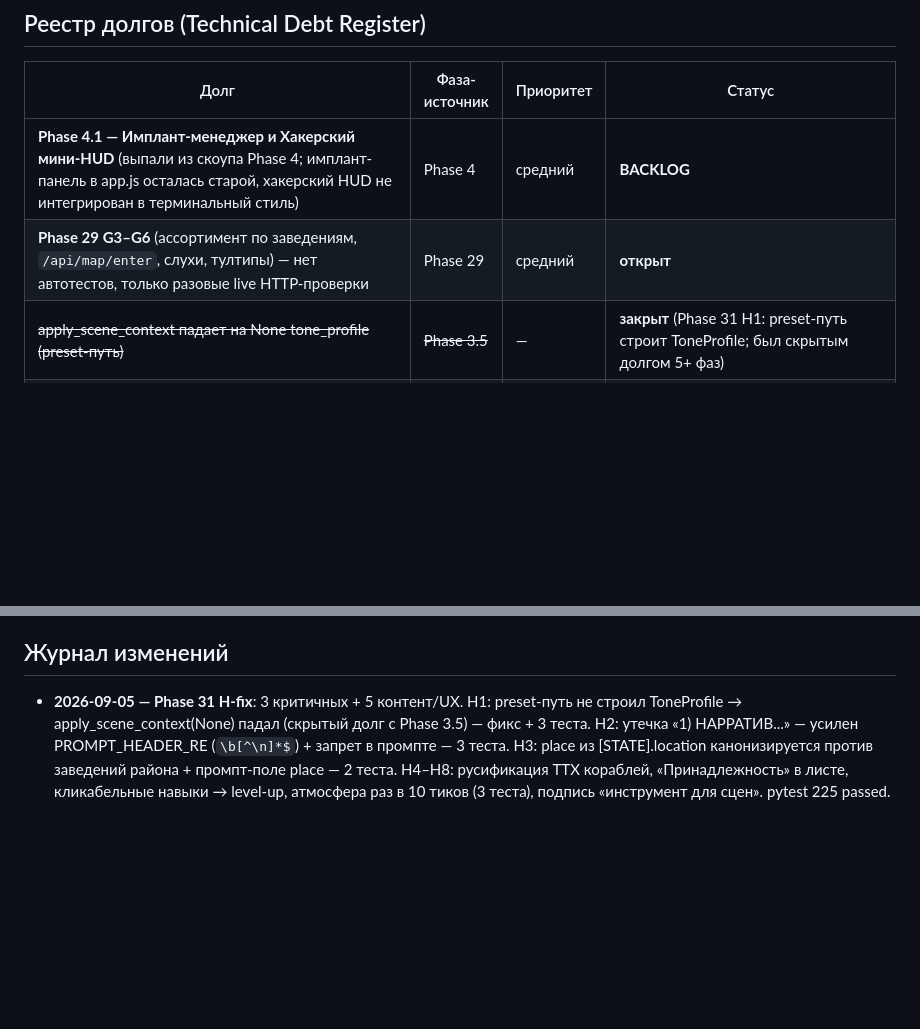
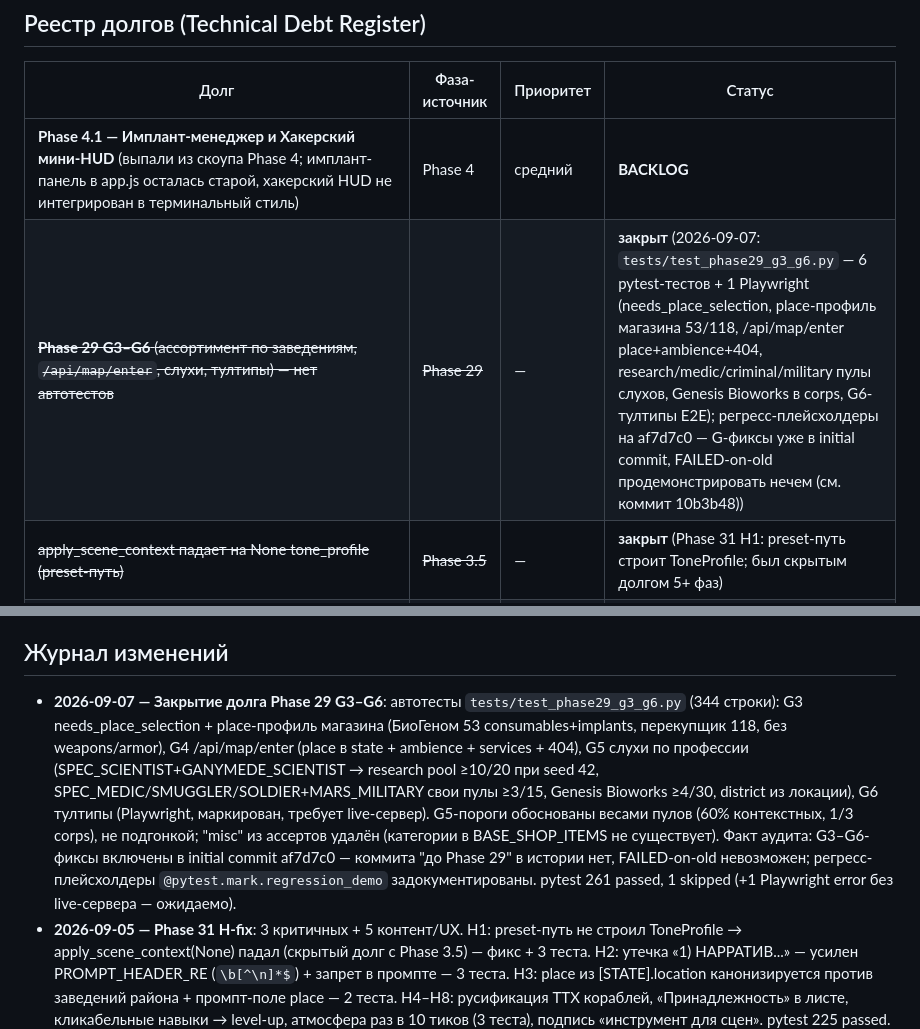
Before and after one commit to AyseeAryse/NexusRPG, a Markdown page: ROADMAP.md, 2 parts joined by grey strips. Drawn GitHub-style; blank space fills up the shorter version.

Commit message:
ROADMAP: Phase 29 G3-G6 debt row closed (test file 10b3b48, thresholds justified, af7d7c0 already contained G-fixes)

```diff
--- a/ROADMAP.md
+++ b/ROADMAP.md
@@ -164,7 +164,7 @@ Zero-Bloat Rule соблюдён: весь новый код — в изолир
 | Долг | Фаза-источник | Приоритет | Статус |
 |------|---------------|-----------|--------|
 | **Phase 4.1 — Имплант-менеджер и Хакерский мини-HUD** (выпали из скоупа Phase 4; имплант-панель в app.js осталась старой, хакерский HUD не интегрирован в терминальный стиль) | Phase 4 | средний | **BACKLOG** |
-| **Phase 29 G3–G6** (ассортимент по заведениям, `/api/map/enter`, слухи, тултипы) — нет автотестов, только разовые live HTTP-проверки | Phase 29 | средний | **открыт** |
+| ~~**Phase 29 G3–G6** (ассортимент по заведениям, `/api/map/enter`, слухи, тултипы) — нет автотестов~~ | ~~Phase 29~~ | — | **закрыт** (2026-09-07: `tests/test_phase29_g3_g6.py` — 6 pytest-тестов + 1 Playwright (needs_place_selection, place-профиль магазина 53/118, /api/map/enter place+ambience+404, research/medic/criminal/military пулы слухов, Genesis Bioworks в corps, G6-тултипы E2E); регресс-плейсхолдеры на af7d7c0 — G-фиксы уже в initial commit, FAILED-on-old продемонстрировать нечем (см. коммит 10b3b48)) |
 | ~~apply_scene_context падает на None tone_profile (preset-путь)~~ | ~~Phase 3.5~~ | — | **закрыт** (Phase 31 H1: preset-путь строит ToneProfile; был скрытым долгом 5+ фаз) |
 | Доступность форм: 14 issues DevTools «No label associated with a form field» (поля ввода без `<label for=…>`/aria) | Phase 30 | низкий | **открыт** |
 | **Phase 30 шаг 3 — callback-методы в PlayerActionService** (process_combat_turn, handle_subsystem_trigger, check_mechanical_action, handle_mechanical_action, parse_ai_response, get_client_state, advance_time, planet_hook_factions, active_chain/completed_chains) захватываются **статически** при создании сервиса — переопределение `engine.<method>` после `__init__` не подхватывается (в отличие от `ai`, который резолвится динамически через `get_ai`/`@property`). Grep по tests/src/routes перед решением: ноль внешних переопределений. Если появится код, полагающийся на динамическую переопределяемость этих методов — потребуется единообразный рефакторинг на паттерн `get_X`. | Phase 30 | низкий | **открыт** |
@@ -199,6 +199,7 @@ Zero-Bloat Rule соблюдён: весь новый код — в изолир
 
 ## Журнал изменений
 
+- **2026-09-07 — Закрытие долга Phase 29 G3–G6**: автотесты `tests/test_phase29_g3_g6.py` (344 строки): G3 needs_place_selection + place-профиль магазина (БиоГеном 53 consumables+implants, перекупщик 118, без weapons/armor), G4 /api/map/enter (place в state + ambience + services + 404), G5 слухи по профессии (SPEC_SCIENTIST+GANYMEDE_SCIENTIST → research pool ≥10/20 при seed 42, SPEC_MEDIC/SMUGGLER/SOLDIER+MARS_MILITARY свои пулы ≥3/15, Genesis Bioworks ≥4/30, district из локации), G6 тултипы (Playwright, маркирован, требует live-сервер). G5-пороги обоснованы весами пулов (60% контекстных, 1/3 corps), не подгонкой; "misc" из ассертов удалён (категории в BASE_SHOP_ITEMS не существует). Факт аудита: G3–G6-фиксы включены в initial commit af7d7c0 — коммита "до Phase 29" в истории нет, FAILED-on-old невозможен; регресс-плейсхолдеры `@pytest.mark.regression_demo` задокументированы. pytest 261 passed, 1 skipped (+1 Playwright error без live-сервера — ожидаемо).
 - **2026-09-05 — Phase 31 H-fix**: 3 критичных + 5 контент/UX. H1: preset-путь не строил ToneProfile → apply_scene_context(None) падал (скрытый долг с Phase 3.5) — фикc + 3 теста. H2: утечка «1) НАРРАТИВ...» — усилен PROMPT_HEADER_RE (`\b[^\n]*$`) + запрет в промпте — 3 теста. H3: place из [STATE].location канонизируется против заведений района + промпт-поле place — 2 теста. H4–H8: русификация ТТХ кораблей, «Принадлежность» в листе, кликабельные навыки → level-up, атмосфера раз в 10 тиков (3 теста), подпись «инструмент для сцен». pytest 225 passed.
 - **2026-09-05 — Phase 30 шаг 3**: внешняя оркестрация `process_player_action` (170 строк, 9 подсистем) вынесена в `src/systems/player_action_service.py` (DI, 302 строки); `engine.py` 2484 → 2344 (−140); сигнатура `(self, action) -> Dict` неизменна, routes не тронут. 8 тестов (идентичность с baseline из git show, LLM-failure rollback, order-spy _world_tick→property_income, 3 early-return). Внутренняя логика combat/mechanical/subsystem осталась в engine.py как callback-методы — отдельный долг. Статический захват callback'ов задокументирован (ROADMAP debt). pytest 214 passed (+8).
 - **2026-09-05 — Phase 30 шаг 2**: `_build_system_prompt` (227 строк, 10 подсистем) вынесен в `src/ai/system_prompt_service.py` (DI, 282 строки; 10 subsystem + 2 колбэка); `engine.py` 2681 → 2484 (−197), сигнатура делегата `(self, action, dice_result, mech_result, subsystem_result) -> str` неизменна, `routes/gameplay.py` не тронут. 4 теста в `tests/test_system_prompt_extraction.py`, включая **посимвольную** идентичность с baseline-телом из `git show af7d7c0` (AST-извлечение + exec, без ручной перепечатки). pytest 206 passed (+4).
```
